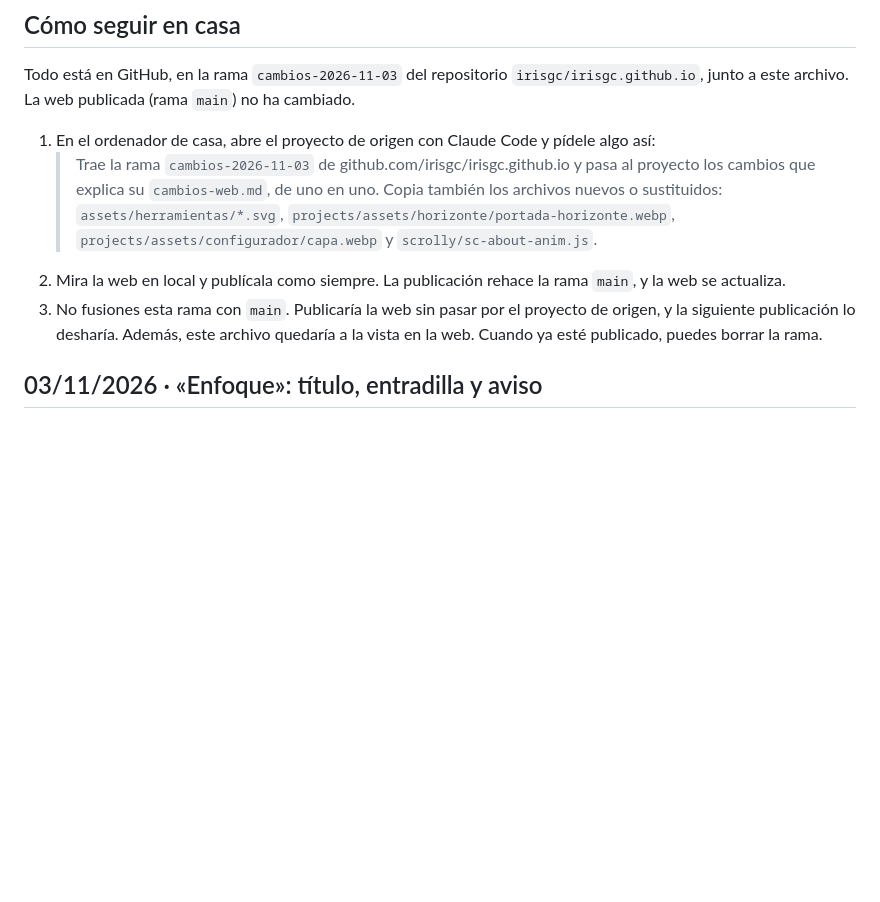
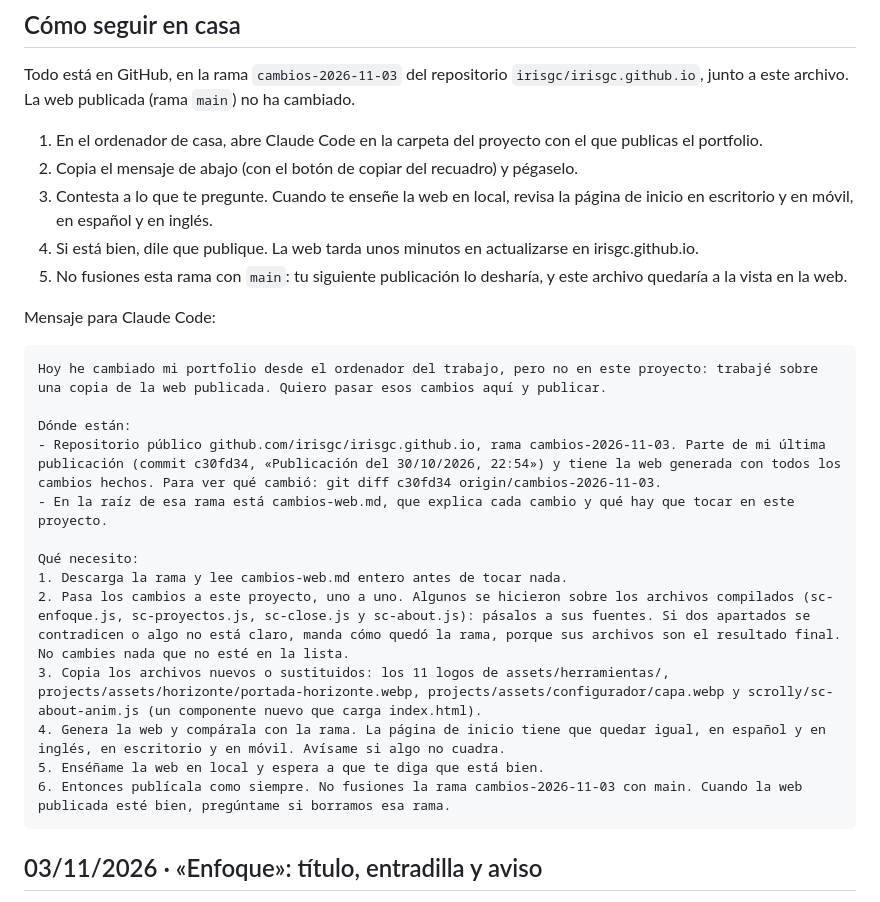
Before and after one commit to irisgc/irisgc.github.io, a Markdown page: cambios-web.md, the part around the change. GitHub-like rendering; blank space fills up the shorter version.

Commit message:
cambios-web.md: pasos para casa y mensaje para Claude Code
Co-Authored-By: Claude Opus 5.5 <noreply@anthropic.com>

````diff
--- a/cambios-web.md
+++ b/cambios-web.md
@@ -8,10 +8,29 @@ Antes de la próxima publicación desde el proyecto de origen hay que pasar esto
 
 Todo está en GitHub, en la rama `cambios-2026-11-03` del repositorio `irisgc/irisgc.github.io`, junto a este archivo. La web publicada (rama `main`) no ha cambiado.
 
-1. En el ordenador de casa, abre el proyecto de origen con Claude Code y pídele algo así:
-   > Trae la rama `cambios-2026-11-03` de github.com/irisgc/irisgc.github.io y pasa al proyecto los cambios que explica su `cambios-web.md`, de uno en uno. Copia también los archivos nuevos o sustituidos: `assets/herramientas/*.svg`, `projects/assets/horizonte/portada-horizonte.webp`, `projects/assets/configurador/capa.webp` y `scrolly/sc-about-anim.js`.
-2. Mira la web en local y publícala como siempre. La publicación rehace la rama `main`, y la web se actualiza.
-3. No fusiones esta rama con `main`. Publicaría la web sin pasar por el proyecto de origen, y la siguiente publicación lo desharía. Además, este archivo quedaría a la vista en la web. Cuando ya esté publicado, puedes borrar la rama.
+1. En el ordenador de casa, abre Claude Code en la carpeta del proyecto con el que publicas el portfolio.
+2. Copia el mensaje de abajo (con el botón de copiar del recuadro) y pégaselo.
+3. Contesta a lo que te pregunte. Cuando te enseñe la web en local, revisa la página de inicio en escritorio y en móvil, en español y en inglés.
+4. Si está bien, dile que publique. La web tarda unos minutos en actualizarse en irisgc.github.io.
+5. No fusiones esta rama con `main`: tu siguiente publicación lo desharía, y este archivo quedaría a la vista en la web.
+
+Mensaje para Claude Code:
+
+```text
+Hoy he cambiado mi portfolio desde el ordenador del trabajo, pero no en este proyecto: trabajé sobre una copia de la web publicada. Quiero pasar esos cambios aquí y publicar.
+
+Dónde están:
+- Repositorio público github.com/irisgc/irisgc.github.io, rama cambios-2026-11-03. Parte de mi última publicación (commit c30fd34, «Publicación del 30/10/2026, 22:54») y tiene la web generada con todos los cambios hechos. Para ver qué cambió: git diff c30fd34 origin/cambios-2026-11-03.
+- En la raíz de esa rama está cambios-web.md, que explica cada cambio y qué hay que tocar en este proyecto.
+
+Qué necesito:
+1. Descarga la rama y lee cambios-web.md entero antes de tocar nada.
+2. Pasa los cambios a este proyecto, uno a uno. Algunos se hicieron sobre los archivos compilados (sc-enfoque.js, sc-proyectos.js, sc-close.js y sc-about.js): pásalos a sus fuentes. Si dos apartados se contradicen o algo no está claro, manda cómo quedó la rama, porque sus archivos son el resultado final. No cambies nada que no esté en la lista.
+3. Copia los archivos nuevos o sustituidos: los 11 logos de assets/herramientas/, projects/assets/horizonte/portada-horizonte.webp, projects/assets/configurador/capa.webp y scrolly/sc-about-anim.js (un componente nuevo que carga index.html).
+4. Genera la web y compárala con la rama. La página de inicio tiene que quedar igual, en español y en inglés, en escritorio y en móvil. Avísame si algo no cuadra.
+5. Enséñame la web en local y espera a que te diga que está bien.
+6. Entonces publícala como siempre. No fusiones la rama cambios-2026-11-03 con main. Cuando la web publicada esté bien, pregúntame si borramos esa rama.
+```
 
 ## 03/11/2026 · «Enfoque»: título, entradilla y aviso
 
````
